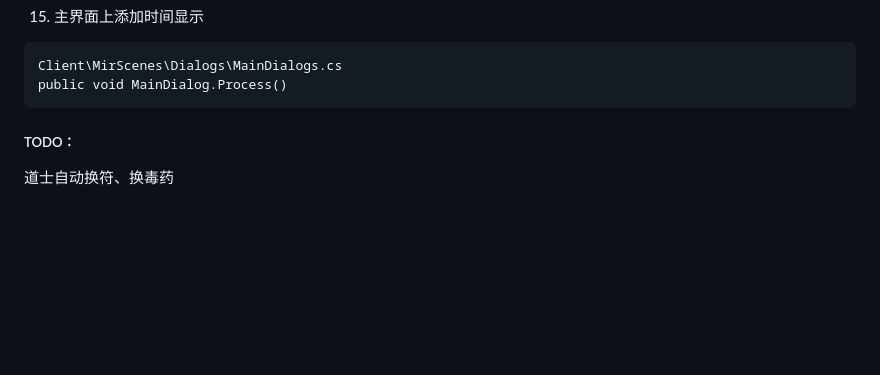
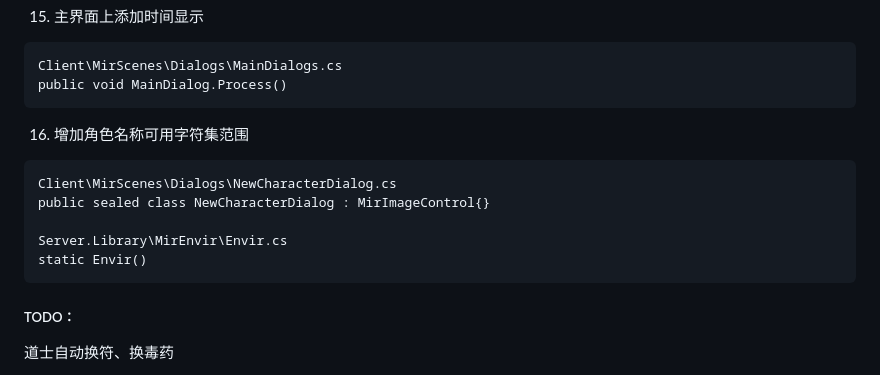
Before and after one commit to masmx86/crystal-mir2-modified, a Markdown page: README.md, the part around the change. Drawn GitHub-style; blank space fills up the shorter version.

Commit message:
Update README and code for character creation changes
Expanded allowed character set for names in MainDialogs.cs.
Added NewCharacterDialog sealed class.
Modified Envir static constructor.
Documented changes and added Taoist auto symbol/poison TODO in README.

````diff
--- a/README.md
+++ b/README.md
@@ -156,6 +156,15 @@
    public void MainDialog.Process()
    ```
 
+16. 增加角色名称可用字符集范围
+   ```
+   Client\MirScenes\Dialogs\NewCharacterDialog.cs
+   public sealed class NewCharacterDialog : MirImageControl{}
+
+   Server.Library\MirEnvir\Envir.cs
+   static Envir()
+   ```
+
 
 ##### TODO：
 
````
